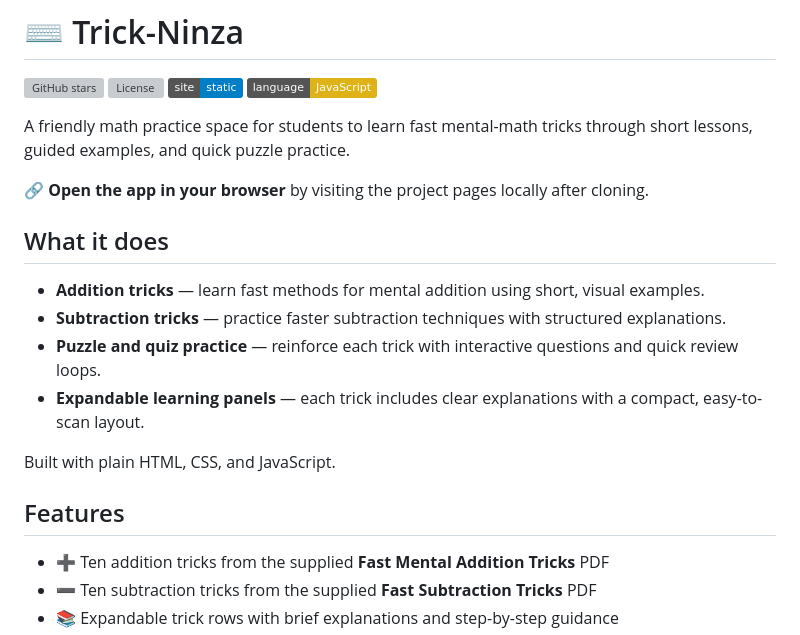
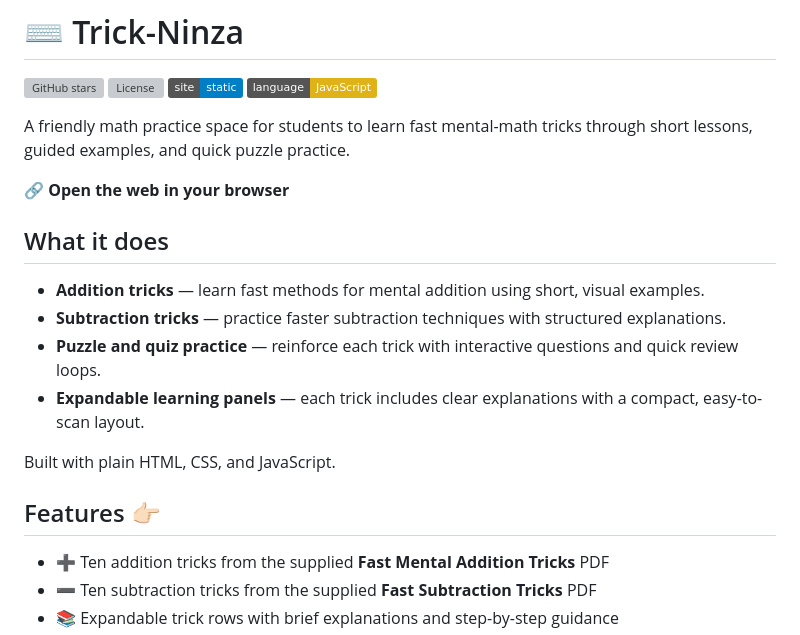
Before and after one commit to Nishan-the-Developer-Coder/trick-ninza, a Markdown page: README.md, the part around one of its changes. Drawn GitHub-style; badges without logos; grey boxes are pictures that could not be loaded.

Commit message:
Revise README for clarity and structure
Updated README to enhance clarity and organization, including new headings and improved phrasing.

```diff
--- a/README.md
+++ b/README.md
@@ -7,7 +7,7 @@
 
 A friendly math practice space for students to learn fast mental-math tricks through short lessons, guided examples, and quick puzzle practice.
 
-🔗 **Open the app in your browser** by visiting the project pages locally after cloning.
+🔗 **Open the web in your browser**
 
 ## What it does
 
@@ -18,7 +18,7 @@ A friendly math practice space for students to learn fast mental-math tricks thr
 
 Built with plain HTML, CSS, and JavaScript.
 
-## Features
+## Features 👉🏻
 
 - ➕ Ten addition tricks from the supplied **Fast Mental Addition Tricks** PDF
 - ➖ Ten subtraction tricks from the supplied **Fast Subtraction Tricks** PDF
```
Also changed, not shown: other parts of README.md (+24 -3 lines).
